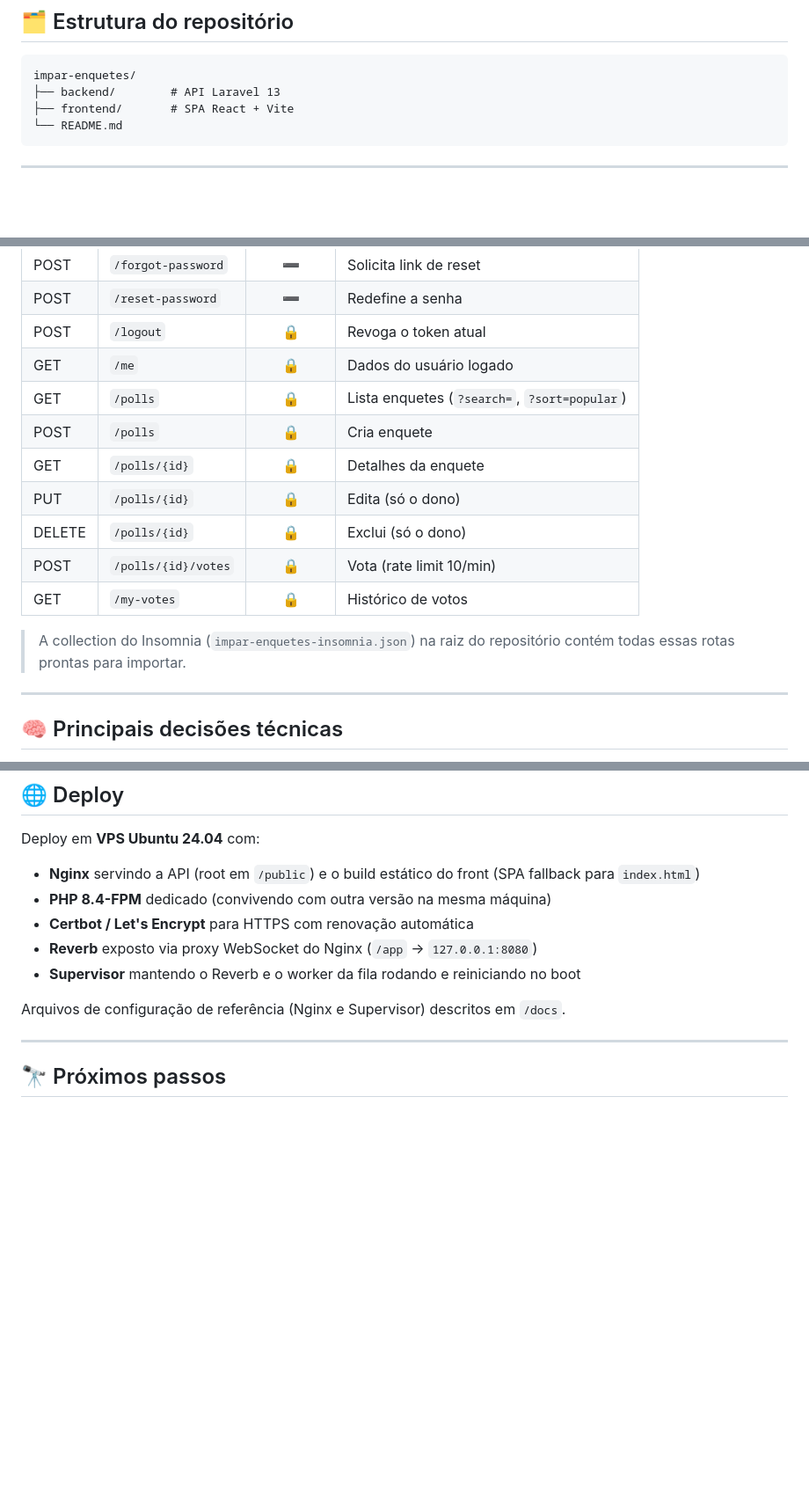
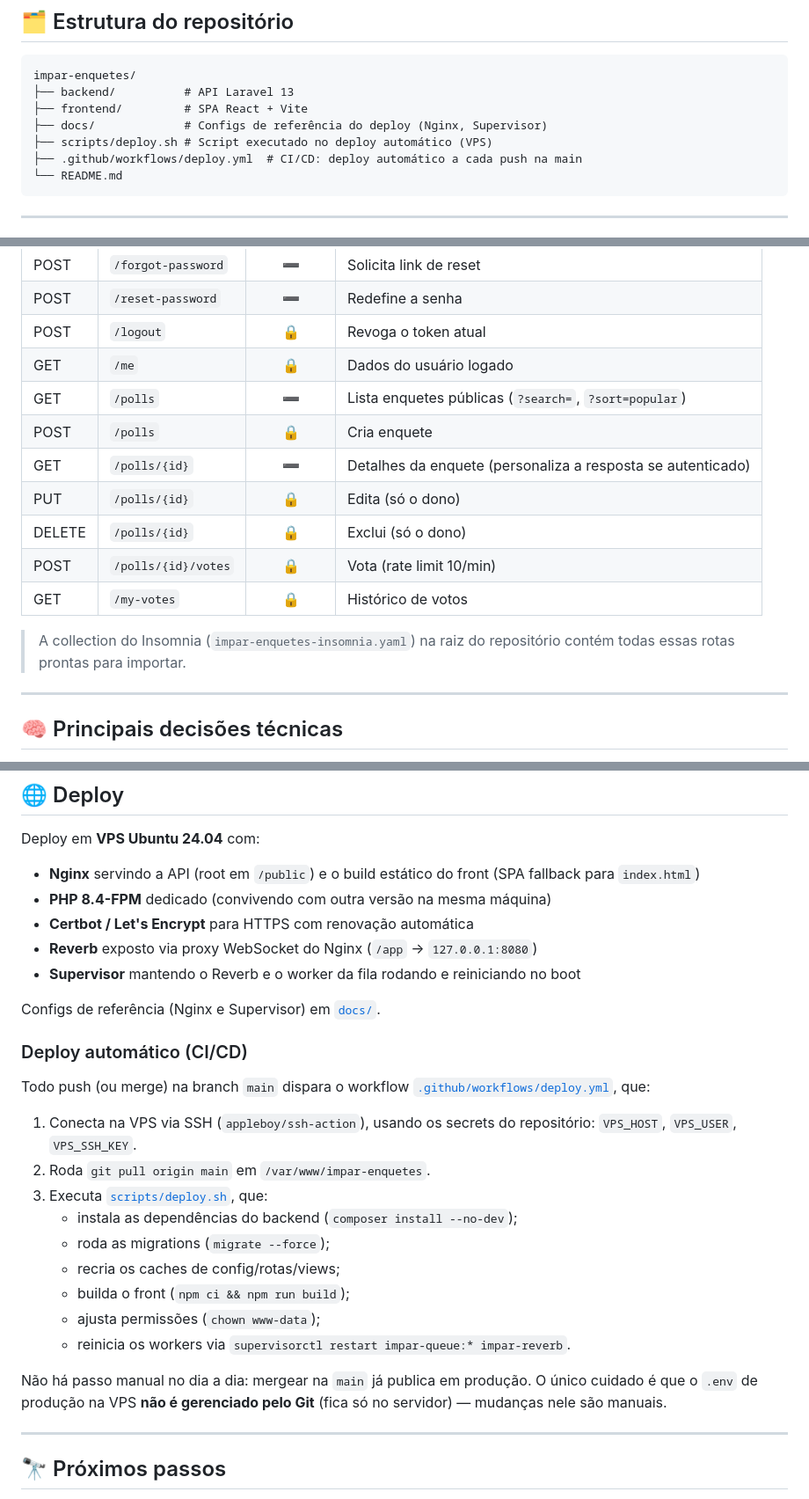
Before and after one commit to danielmoura-dev/impar-enquetes, a Markdown page: README.md, 3 parts joined by grey strips. Shown at 88% size. Rendered like a GitHub page; blank space fills up the shorter version.

````diff
--- a/README.md
+++ b/README.md
@@ -61,8 +61,11 @@ O foco foi organização de código, separação clara de responsabilidades, boa
 
 ```
 impar-enquetes/
-├── backend/        # API Laravel 13
-├── frontend/       # SPA React + Vite
+├── backend/          # API Laravel 13
+├── frontend/         # SPA React + Vite
+├── docs/             # Configs de referência do deploy (Nginx, Supervisor)
+├── scripts/deploy.sh # Script executado no deploy automático (VPS)
+├── .github/workflows/deploy.yml  # CI/CD: deploy automático a cada push na main
 └── README.md
 ```
 
@@ -167,15 +192,15 @@ Todas sob o prefixo `/api`. As protegidas exigem header `Authorization: Bearer {
 | POST | `/reset-password` | ➖ | Redefine a senha |
 | POST | `/logout` | 🔒 | Revoga o token atual |
 | GET | `/me` | 🔒 | Dados do usuário logado |
-| GET | `/polls` | 🔒 | Lista enquetes (`?search=`, `?sort=popular`) |
+| GET | `/polls` | ➖ | Lista enquetes públicas (`?search=`, `?sort=popular`) |
 | POST | `/polls` | 🔒 | Cria enquete |
-| GET | `/polls/{id}` | 🔒 | Detalhes da enquete |
+| GET | `/polls/{id}` | ➖ | Detalhes da enquete (personaliza a resposta se autenticado) |
 | PUT | `/polls/{id}` | 🔒 | Edita (só o dono) |
 | DELETE | `/polls/{id}` | 🔒 | Exclui (só o dono) |
 | POST | `/polls/{id}/votes` | 🔒 | Vota (rate limit 10/min) |
 | GET | `/my-votes` | 🔒 | Histórico de votos |
 
-> A collection do Insomnia (`impar-enquetes-insomnia.json`) na raiz do repositório contém todas essas rotas prontas para importar.
+> A collection do Insomnia (`impar-enquetes-insomnia.yaml`) na raiz do repositório contém todas essas rotas prontas para importar.
 
 ---
 
@@ -203,7 +228,24 @@ Deploy em **VPS Ubuntu 24.04** com:
 - **Reverb** exposto via proxy WebSocket do Nginx (`/app` → `127.0.0.1:8080`)
 - **Supervisor** mantendo o Reverb e o worker da fila rodando e reiniciando no boot
 
-Arquivos de configuração de referência (Nginx e Supervisor) descritos em `/docs`.
+Configs de referência (Nginx e Supervisor) em [`docs/`](docs/).
+
+### Deploy automático (CI/CD)
+
+Todo push (ou merge) na branch `main` dispara o workflow [`.github/workflows/deploy.yml`](.github/workflows/deploy.yml), que:
+
+1. Conecta na VPS via SSH (`appleboy/ssh-action`), usando os secrets do repositório:
+   `VPS_HOST`, `VPS_USER`, `VPS_SSH_KEY`.
+2. Roda `git pull origin main` em `/var/www/impar-enquetes`.
+3. Executa [`scripts/deploy.sh`](scripts/deploy.sh), que:
+   - instala as dependências do backend (`composer install --no-dev`);
+   - roda as migrations (`migrate --force`);
+   - recria os caches de config/rotas/views;
+   - builda o front (`npm ci && npm run build`);
+   - ajusta permissões (`chown www-data`);
+   - reinicia os workers via `supervisorctl restart impar-queue:* impar-reverb`.
+
+Não há passo manual no dia a dia: mergear na `main` já publica em produção. O único cuidado é que o `.env` de produção na VPS **não é gerenciado pelo Git** (fica só no servidor) — mudanças nele são manuais.
 
 ---
 
````
Also changed, not shown: other parts of README.md (+34 -12 lines).
